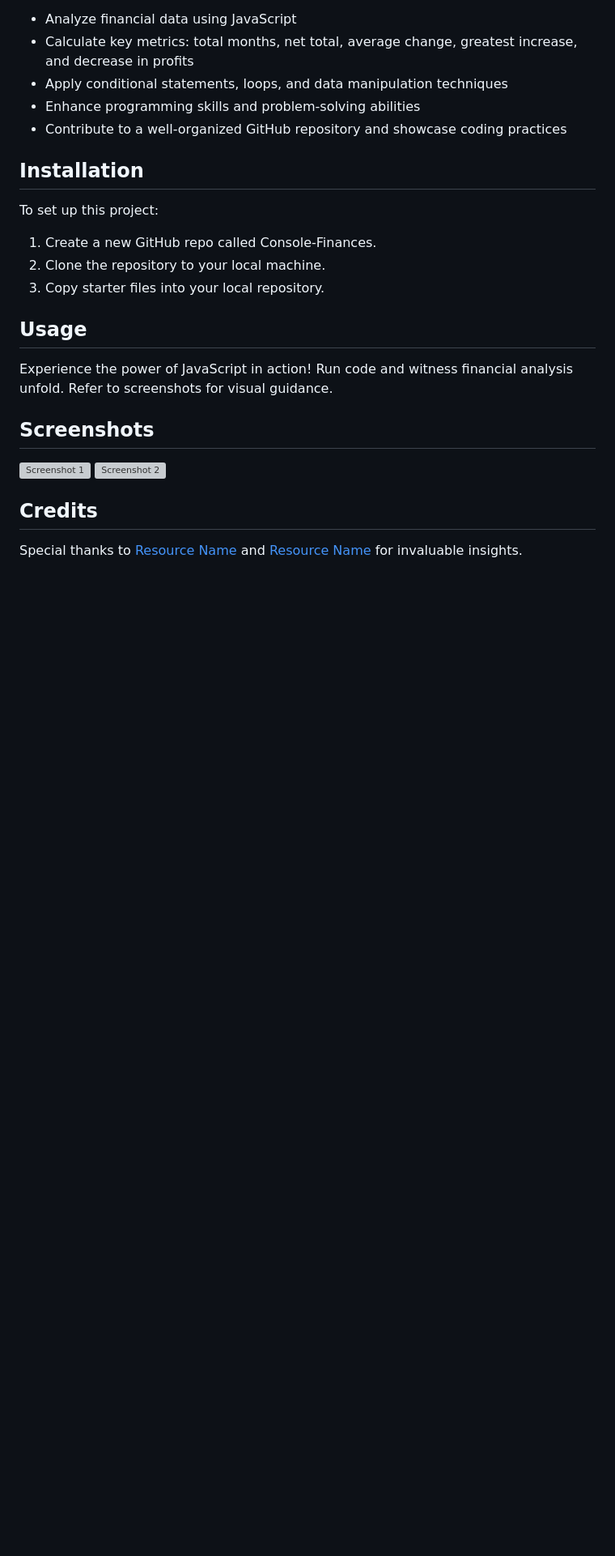
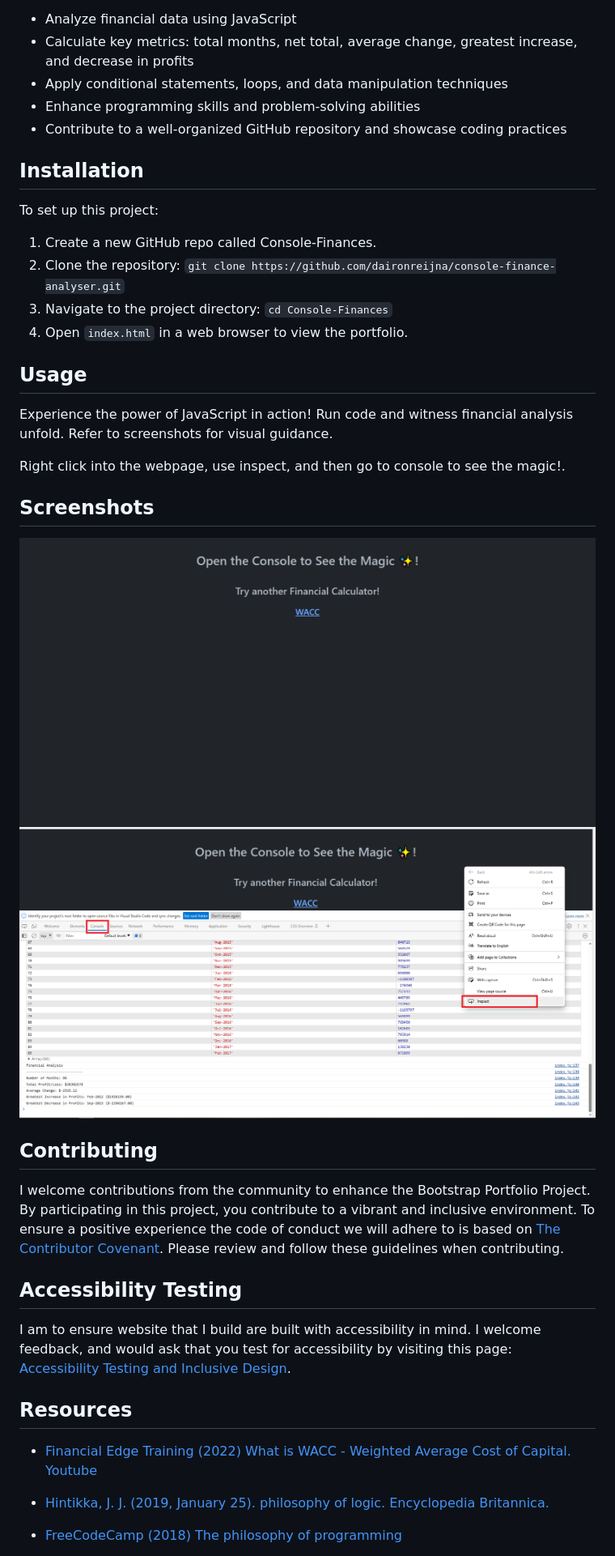
Before and after one commit to daironreijna/Console-Finance-Analyser, a Markdown page: README.md, the part around the change printed below. Shown: that part at 81% size. Rendered like a GitHub page; pictures changed too: images/screenshot1.png (added), images/screenshot2.png (added); blank space fills up the shorter version; grey boxes are pictures that could not be loaded.

Commit message:
completion of finance analyser

```diff
--- a/README.md
+++ b/README.md
@@ -45,18 +46,35 @@ This project is a remarkable opportunity to apply JavaScript fundamentals to rea
 To set up this project:
 
 1. Create a new GitHub repo called Console-Finances.
-2. Clone the repository to your local machine.
-3. Copy starter files into your local repository.
+2. Clone the repository: `git clone https://github.com/daironreijna/console-finance-analyser.git`
+3. Navigate to the project directory: `cd Console-Finances`
+4. Open `index.html` in a web browser to view the portfolio.
 
 ## Usage
 
 Experience the power of JavaScript in action! Run code and witness financial analysis unfold. Refer to screenshots for visual guidance.
 
+Right click into the webpage, use inspect, and then go to console to see the magic!.
+
 ## Screenshots
 
-![Screenshot 1](assets/images/screenshot1.png)
-![Screenshot 2](assets/images/screenshot2.png)
+![Screenshot 1](./images/screenshot1.png)
+![Screenshot 2](./images/screenshot2.png)
 
-## Credits
+## Contributing
 
-Special thanks to [Resource Name](link) and [Resource Name](link) for invaluable insights.
+I welcome contributions from the community to enhance the Bootstrap Portfolio Project. By participating in this project, you contribute to a vibrant and inclusive environment. To ensure a positive experience the code of conduct we will adhere to is based on [The Contributor Covenant](https://www.contributor-covenant.org/version/2/1/code_of_conduct/code_of_conduct.md). Please review and follow these guidelines when contributing.
+
+
+## Accessibility Testing
+I am to ensure website that I build are built with accessibility in mind. I welcome feedback, and would ask that you test for accessibility by visiting this page: [Accessibility Testing and Inclusive Design](./assets/Accessibility%20Testing%20and%20Inclusive%20Design.md).
+
+## Resources
+
+- [Financial Edge Training (2022) What is WACC - Weighted Average Cost of Capital. Youtube](https://www.youtube.com/watch?v=umLCNdJXjcg)
+
+- [Hintikka, J. J. (2019, January 25). philosophy of logic. Encyclopedia Britannica.
+](https://www.britannica.com/topic/philosophy-of-logic)
+
+- [FreeCodeCamp (2018) The philosophy of programming](https://www.freecodecamp.org/news/the-philosophy-of-programming-e901bd37363a/)
+
```
Also changed, not shown: other parts of README.md (+18 -2 lines), assets/Accessibility Testing and Inclusive Design.md (added, +31 -0 lines), images/WACC - screenshot.png (added), 5 other files.
